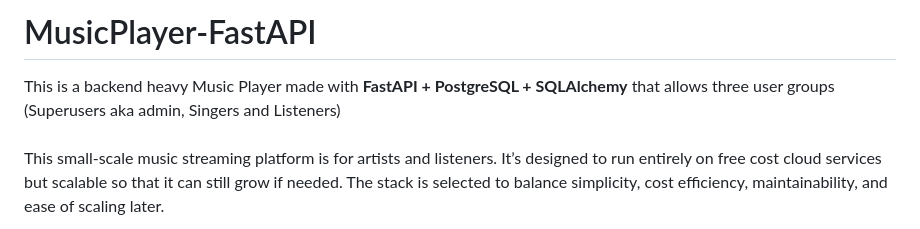
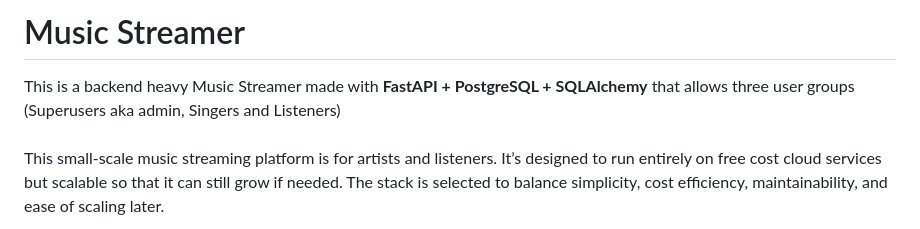
Before and after one commit to myndaaa/MusicPlayer-FastAPI, a Markdown page: README.md, the part around the change. Drawn GitHub-style.

Commit message:
typo fixes

```diff
--- a/README.md
+++ b/README.md
@@ -1,5 +1,5 @@
-# MusicPlayer-FastAPI
-This is a backend heavy Music Player made with **FastAPI + PostgreSQL + SQLAlchemy** that allows three user groups (Superusers aka admin, Singers and Listeners) <br> <br>
+# Music Streamer
+This is a backend heavy Music Streamer made with **FastAPI + PostgreSQL + SQLAlchemy** that allows three user groups (Superusers aka admin, Singers and Listeners) <br> <br>
 This small-scale music streaming platform is for artists and listeners. It’s designed to run entirely on free cost cloud services but scalable so that it can still grow if needed. The stack is selected to balance simplicity, cost efficiency, maintainability, and ease of scaling later. <br> <br>
 The project although would have a frontend, would be backend heavy, especially relying on FastAPI and its features, hopefully exploring most if not all of its beginner to intermediate features. <br> <br>
 
```
